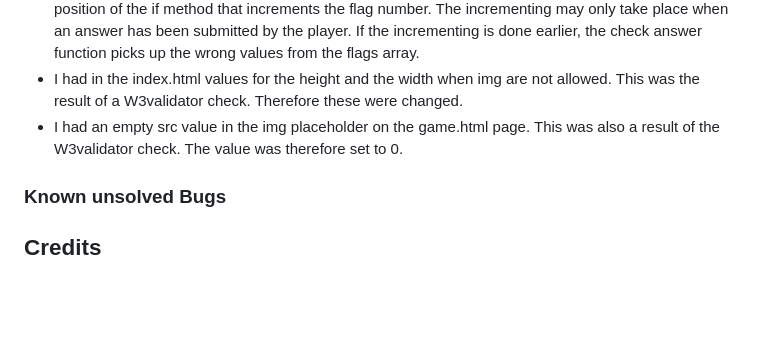
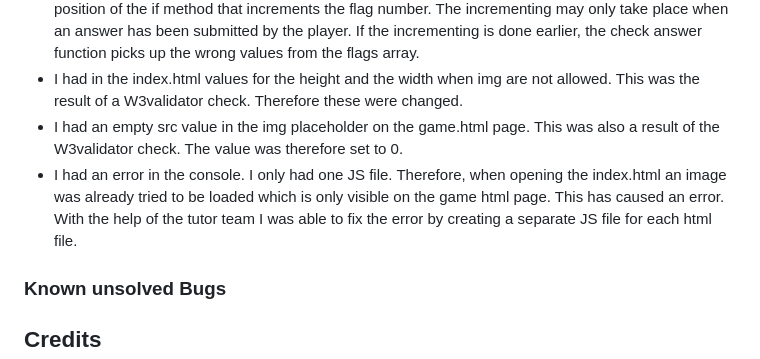
Before and after one commit to SureDeveloping/Flag-Quiz, a Markdown page: README.md, the part around the change. GitHub-like rendering; blank space fills up the shorter version.

Commit message:
Add a solved bug to the Readme

```diff
--- a/README.md
+++ b/README.md
@@ -193,6 +193,7 @@ JS
 - I had a problem that the correct answers were not displayed as correct. This had to do with the position of the if method that increments the flag number. The incrementing may only take place when an answer has been submitted by the player. If the incrementing is done earlier, the check answer function picks up the wrong values from the flags array.
 - I had in the index.html values for the height and the width when img are not allowed. This was the result of a W3validator check. Therefore these were changed.
 - I had an empty src value in the img placeholder on the game.html page. This was also a result of the W3validator check. The value was therefore set to 0.
+- I had an error in the console. I only had one JS file. Therefore, when opening the index.html an image was already tried to be loaded which is only visible on the game html page. This has caused an error. With the help of the tutor team I was able to fix the error by creating a separate JS file for each html file.
 
 ### Known unsolved Bugs
 
```
